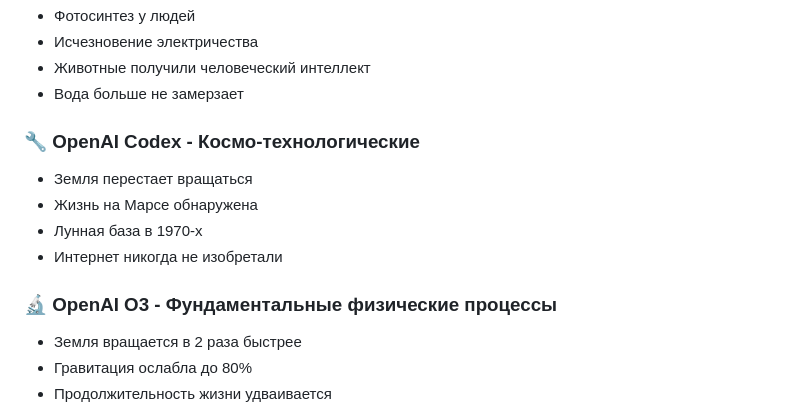
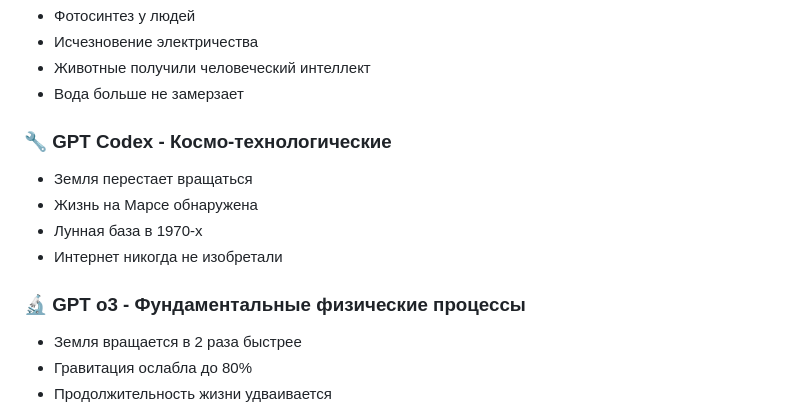
Before and after one commit to RaiconY/claude-reality-cascade, a Markdown page: README.md, the part around one of its changes. Rendered like a GitHub page.

```diff
--- a/README.md
+++ b/README.md
@@ -92,13 +92,13 @@ I want to simulate a new reality by altering a single variable. I'll give you th
 - Животные получили человеческий интеллект
 - Вода больше не замерзает
 
-### 🔧 OpenAI Codex - Космо-технологические
+### 🔧 GPT Codex - Космо-технологические
 - Земля перестает вращаться
 - Жизнь на Марсе обнаружена
 - Лунная база в 1970-х
 - Интернет никогда не изобретали
 
-### 🔬 OpenAI O3 - Фундаментальные физические процессы
+### 🔬 GPT o3 - Фундаментальные физические процессы
 - Земля вращается в 2 раза быстрее
 - Гравитация ослабла до 80%
 - Продолжительность жизни удваивается
```
Also changed, not shown: other parts of README.md (+35 -18 lines).
